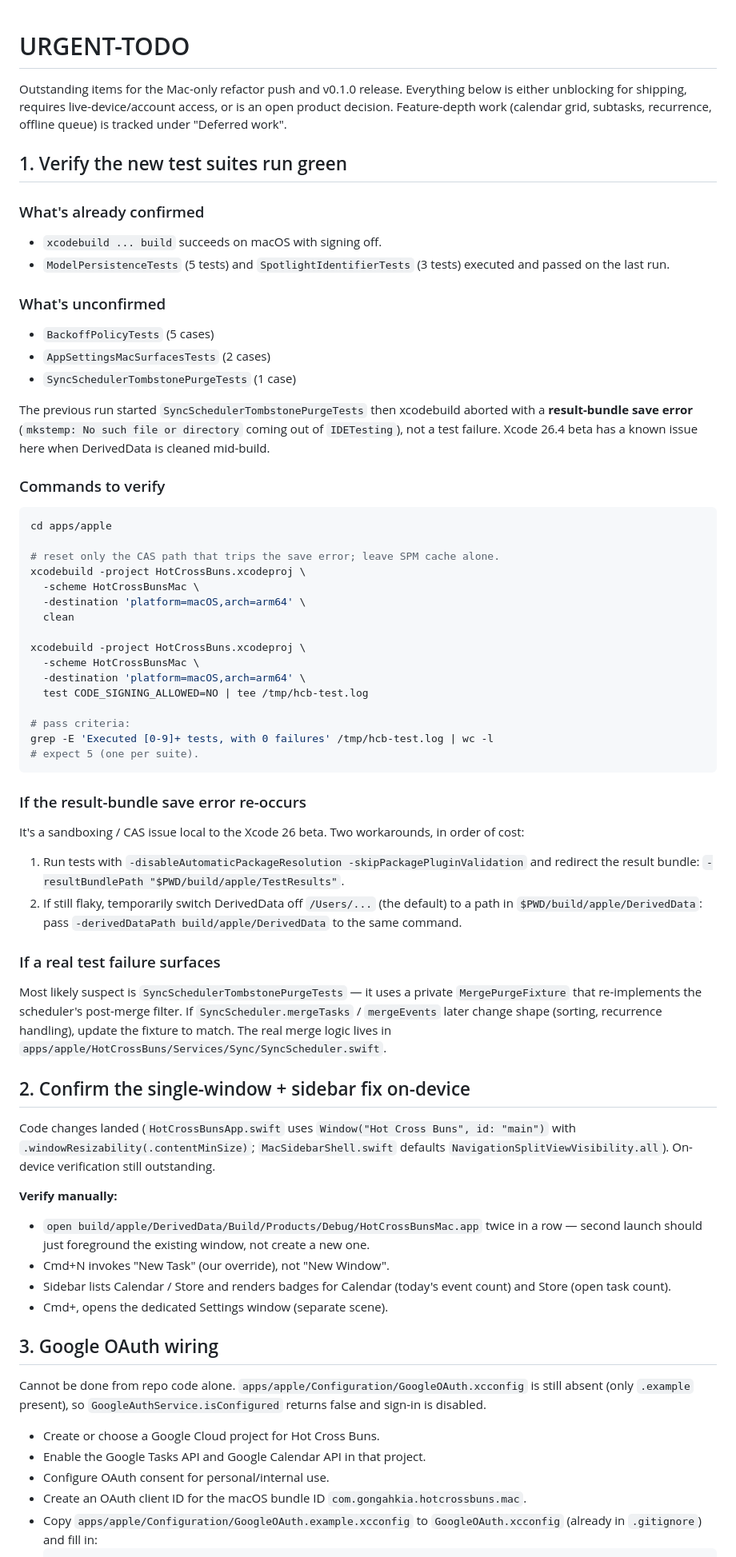
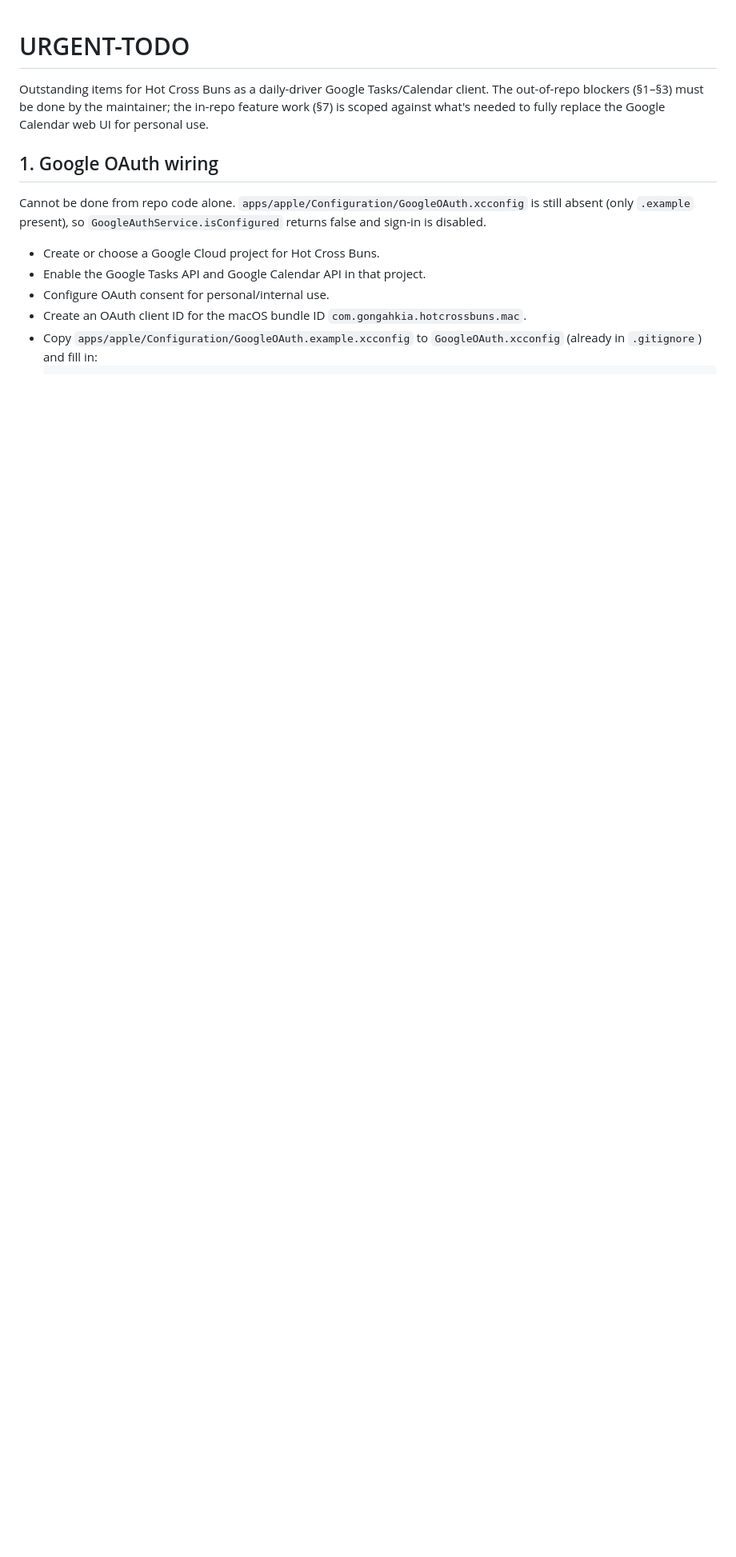
Before and after one commit to gongahkia/hot-cross-buns, a Markdown page: URGENT-TODO.md, the part around one of its changes. Shown at 80% size. Drawn GitHub-style; blank space fills up the shorter version.

````diff
--- a/URGENT-TODO.md
+++ b/URGENT-TODO.md
@@ -1,59 +1,8 @@
 # URGENT-TODO
 
-Outstanding items for the Mac-only refactor push and v0.1.0 release. Everything below is either unblocking for shipping, requires live-device/account access, or is an open product decision. Feature-depth work (calendar grid, subtasks, recurrence, offline queue) is tracked under "Deferred work".
+Outstanding items for Hot Cross Buns as a daily-driver Google Tasks/Calendar client. The out-of-repo blockers (§1–§3) must be done by the maintainer; the in-repo feature work (§7) is scoped against what's needed to fully replace the Google Calendar web UI for personal use.
 
-## 1. Verify the new test suites run green
-
-### What's already confirmed
-- `xcodebuild ... build` succeeds on macOS with signing off.
-- `ModelPersistenceTests` (5 tests) and `SpotlightIdentifierTests` (3 tests) executed and passed on the last run.
-
-### What's unconfirmed
-- `BackoffPolicyTests` (5 cases)
-- `AppSettingsMacSurfacesTests` (2 cases)
-- `SyncSchedulerTombstonePurgeTests` (1 case)
-
-The previous run started `SyncSchedulerTombstonePurgeTests` then xcodebuild aborted with a **result-bundle save error** (`mkstemp: No such file or directory` coming out of `IDETesting`), not a test failure. Xcode 26.4 beta has a known issue here when DerivedData is cleaned mid-build.
-
-### Commands to verify
-```bash
-cd apps/apple
-
-# reset only the CAS path that trips the save error; leave SPM cache alone.
-xcodebuild -project HotCrossBuns.xcodeproj \
-  -scheme HotCrossBunsMac \
-  -destination 'platform=macOS,arch=arm64' \
-  clean
-
-xcodebuild -project HotCrossBuns.xcodeproj \
-  -scheme HotCrossBunsMac \
-  -destination 'platform=macOS,arch=arm64' \
-  test CODE_SIGNING_ALLOWED=NO | tee /tmp/hcb-test.log
-
-# pass criteria:
-grep -E 'Executed [0-9]+ tests, with 0 failures' /tmp/hcb-test.log | wc -l
-# expect 5 (one per suite).
-```
-
-### If the result-bundle save error re-occurs
-It's a sandboxing / CAS issue local to the Xcode 26 beta. Two workarounds, in order of cost:
-1. Run tests with `-disableAutomaticPackageResolution -skipPackagePluginValidation` and redirect the result bundle: `-resultBundlePath "$PWD/build/apple/TestResults"`.
-2. If still flaky, temporarily switch DerivedData off `/Users/...` (the default) to a path in `$PWD/build/apple/DerivedData`: pass `-derivedDataPath build/apple/DerivedData` to the same command.
-
-### If a real test failure surfaces
-Most likely suspect is `SyncSchedulerTombstonePurgeTests` — it uses a private `MergePurgeFixture` that re-implements the scheduler's post-merge filter. If `SyncScheduler.mergeTasks` / `mergeEvents` later change shape (sorting, recurrence handling), update the fixture to match. The real merge logic lives in `apps/apple/HotCrossBuns/Services/Sync/SyncScheduler.swift`.
-
-## 2. Confirm the single-window + sidebar fix on-device
-
-Code changes landed (`HotCrossBunsApp.swift` uses `Window("Hot Cross Buns", id: "main")` with `.windowResizability(.contentMinSize)`; `MacSidebarShell.swift` defaults `NavigationSplitViewVisibility.all`). On-device verification still outstanding.
-
-**Verify manually:**
-- `open build/apple/DerivedData/Build/Products/Debug/HotCrossBunsMac.app` twice in a row — second launch should just foreground the existing window, not create a new one.
-- Cmd+N invokes "New Task" (our override), not "New Window".
-- Sidebar lists Calendar / Store and renders badges for Calendar (today's event count) and Store (open task count).
-- Cmd+, opens the dedicated Settings window (separate scene).
-
-## 3. Google OAuth wiring
+## 1. Google OAuth wiring
 
 Cannot be done from repo code alone. `apps/apple/Configuration/GoogleOAuth.xcconfig` is still absent (only `.example` present), so `GoogleAuthService.isConfigured` returns false and sign-in is disabled.
 
````
Also changed, not shown: other parts of URGENT-TODO.md (+59 -17 lines).
